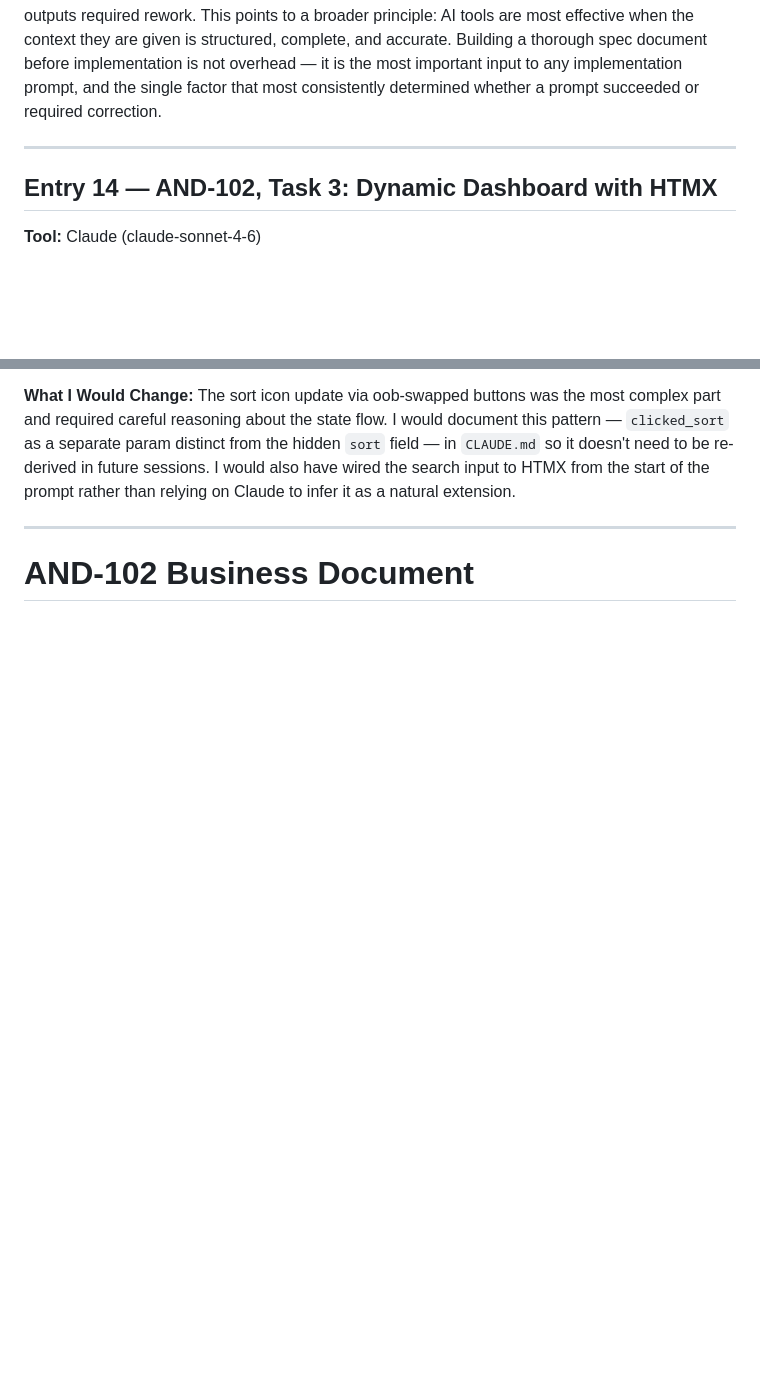
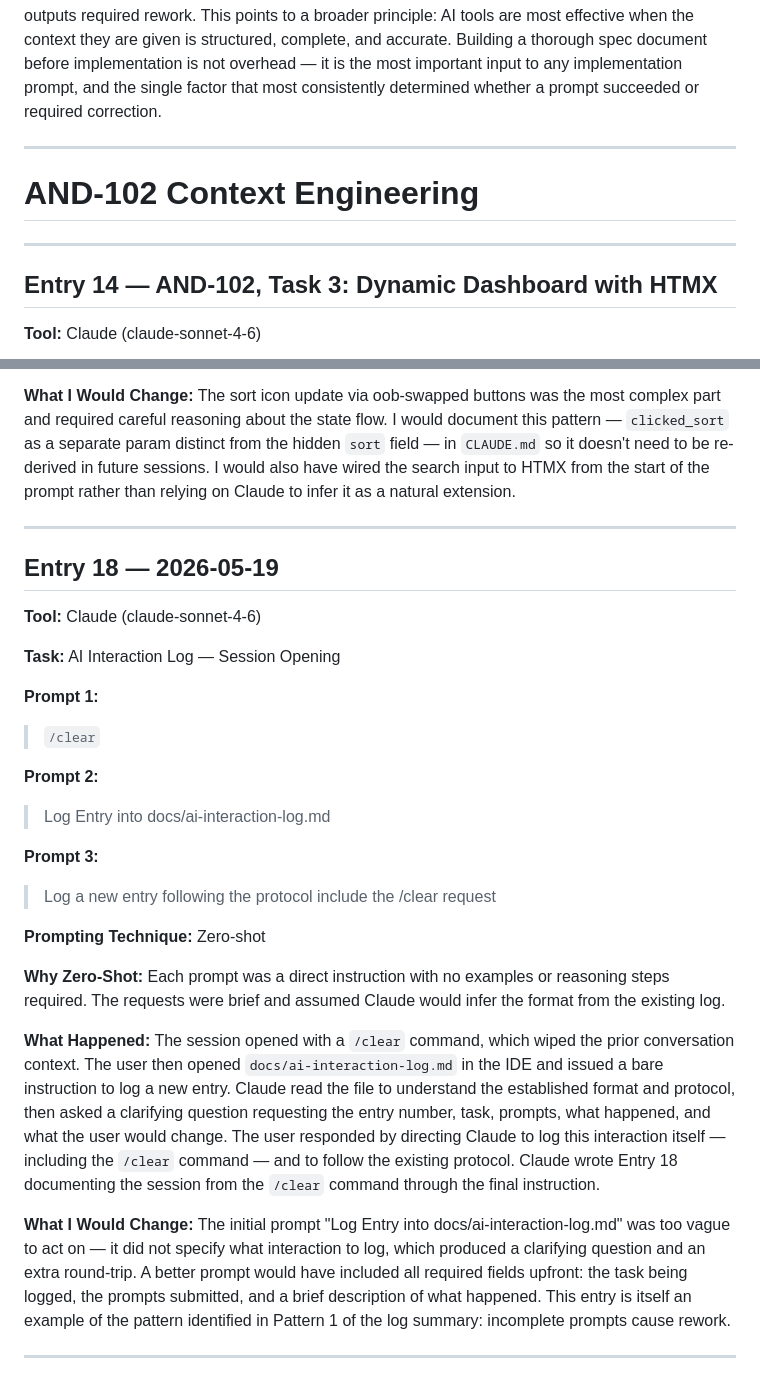
Before and after one commit to charleswinfield108/Rocket_Dashboard, a Markdown page: docs/ai-interaction-log.md, 2 parts joined by grey strips. GitHub-like rendering; blank space fills up the shorter version.

Commit message:
docs(log): add Entry 18 — session opening and /clear interaction

```diff
--- a/docs/ai-interaction-log.md
+++ b/docs/ai-interaction-log.md
@@ -351,6 +351,9 @@ The highest-quality outputs in this log came from prompts that referenced an exi
 
 ---
 
+# AND-102 Context Engineering
+---
+
 ## Entry 14 — AND-102, Task 3: Dynamic Dashboard with HTMX
 
 **Tool:** Claude (claude-sonnet-4-6)
@@ -437,4 +440,29 @@ The sort icon update via oob-swapped buttons was the most complex part and requi
 
 ---
 
-# AND-102 Business Document
+## Entry 18 — 2026-05-19
+
+**Tool:** Claude (claude-sonnet-4-6)
+
+**Task:** AI Interaction Log — Session Opening
+
+**Prompt 1:**
+> `/clear`
+
+**Prompt 2:**
+> Log Entry into docs/ai-interaction-log.md
+
+**Prompt 3:**
+> Log a new entry following the protocol include the /clear request
+
+**Prompting Technique:** Zero-shot
+
+**Why Zero-Shot:** Each prompt was a direct instruction with no examples or reasoning steps required. The requests were brief and assumed Claude would infer the format from the existing log.
+
+**What Happened:**
+The session opened with a `/clear` command, which wiped the prior conversation context. The user then opened `docs/ai-interaction-log.md` in the IDE and issued a bare instruction to log a new entry. Claude read the file to understand the established format and protocol, then asked a clarifying question requesting the entry number, task, prompts, what happened, and what the user would change. The user responded by directing Claude to log this interaction itself — including the `/clear` command — and to follow the existing protocol. Claude wrote Entry 18 documenting the session from the `/clear` command through the final instruction.
+
+**What I Would Change:**
+The initial prompt "Log Entry into docs/ai-interaction-log.md" was too vague to act on — it did not specify what interaction to log, which produced a clarifying question and an extra round-trip. A better prompt would have included all required fields upfront: the task being logged, the prompts submitted, and a brief description of what happened. This entry is itself an example of the pattern identified in Pattern 1 of the log summary: incomplete prompts cause rework.
+
+---
```
